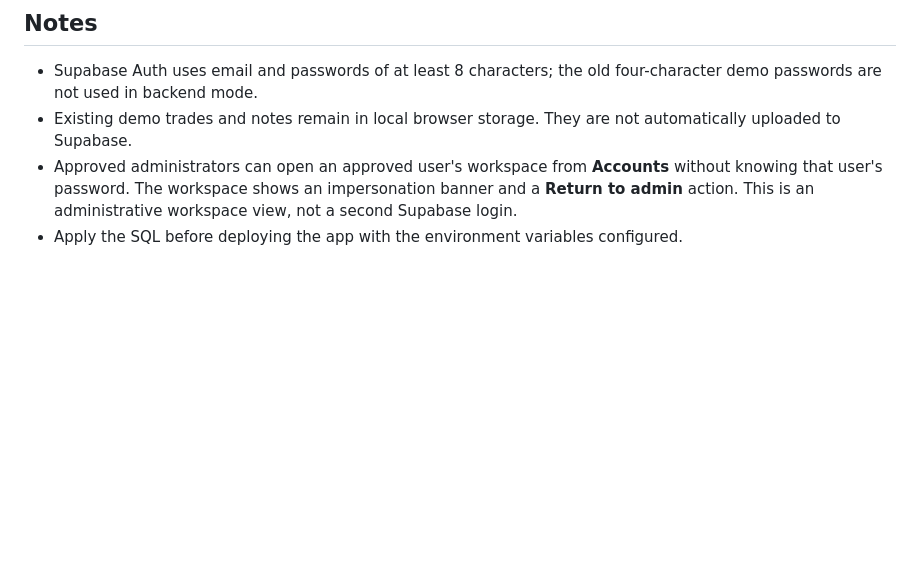
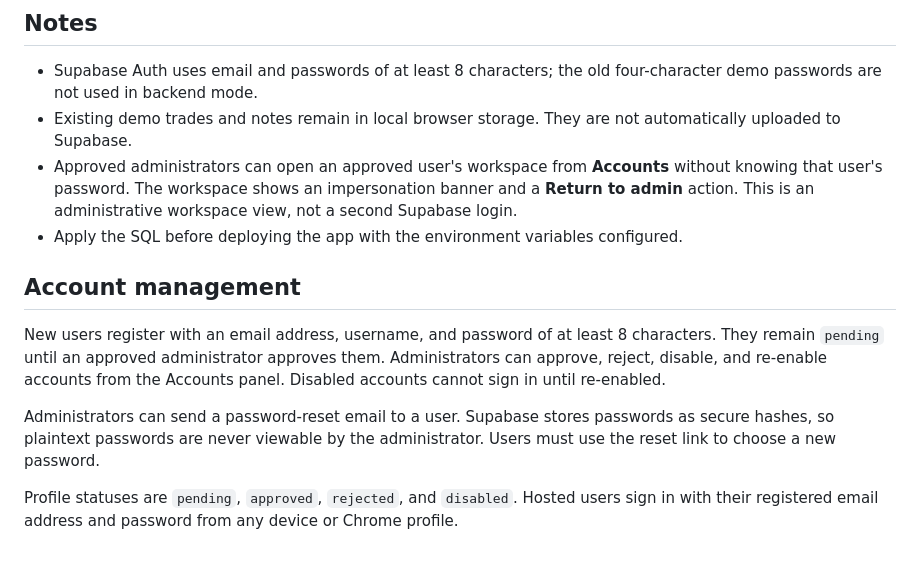
Before and after one commit to ruxyroxy43-max/DR-FOREX, a Markdown page: SUPABASE_SETUP.md, the part around the change. Rendered like a GitHub page; blank space fills up the shorter version.

Commit message:
Document account approval and password reset

```diff
--- a/SUPABASE_SETUP.md
+++ b/SUPABASE_SETUP.md
@@ -43,3 +43,12 @@ Keep the admin password private. New user profiles default to `pending`; an appr
 - Existing demo trades and notes remain in local browser storage. They are not automatically uploaded to Supabase.
 - Approved administrators can open an approved user's workspace from **Accounts** without knowing that user's password. The workspace shows an impersonation banner and a **Return to admin** action. This is an administrative workspace view, not a second Supabase login.
 - Apply the SQL before deploying the app with the environment variables configured.
+
+
+## Account management
+
+New users register with an email address, username, and password of at least 8 characters. They remain `pending` until an approved administrator approves them. Administrators can approve, reject, disable, and re-enable accounts from the Accounts panel. Disabled accounts cannot sign in until re-enabled.
+
+Administrators can send a password-reset email to a user. Supabase stores passwords as secure hashes, so plaintext passwords are never viewable by the administrator. Users must use the reset link to choose a new password.
+
+Profile statuses are `pending`, `approved`, `rejected`, and `disabled`. Hosted users sign in with their registered email address and password from any device or Chrome profile.
```
